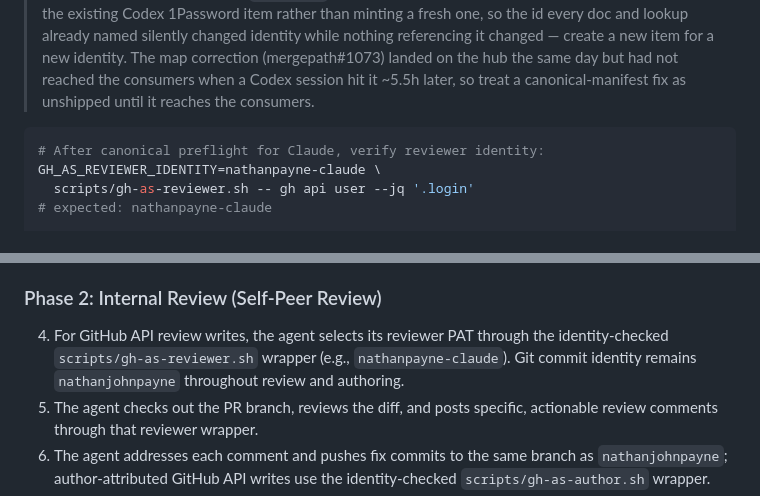
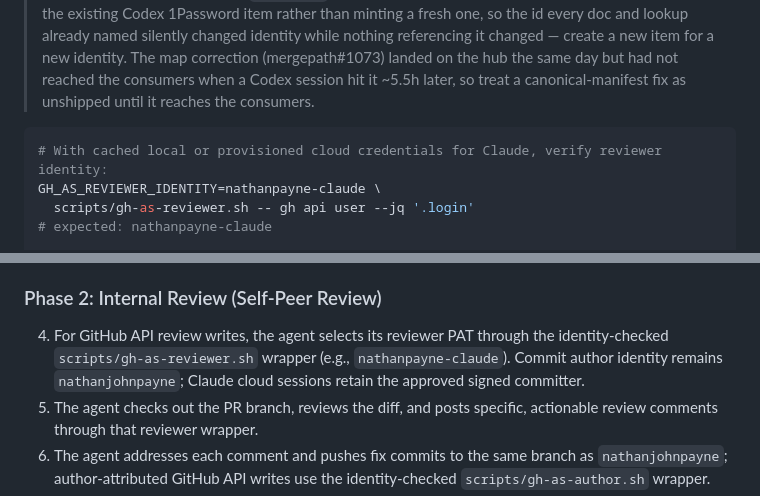
Before and after one commit to nathanjohnpayne/swipewatch, a Markdown page: REVIEW_POLICY.md, 2 parts joined by grey strips. GitHub-like rendering.

````diff
--- a/REVIEW_POLICY.md
+++ b/REVIEW_POLICY.md
@@ -49,7 +49,7 @@ When posting a PR review, use the identity-checked `scripts/gh-as-reviewer.sh` w
 > **A 1Password item ID is not a stable identity.** On 2026-08-21 the item `o6ekjxjjl5gq6rmcneomrjahpu` was repurposed from Codex to the `nathanpayne-robot` CI account and Codex was recreated at `etak327mpz4drd4byxszfex4vm`; every row above still pointed at the old ID, so `--agent codex` silently resolved a **robot** token and posted reviews under the CI byline. Nothing in the table catches that on its own — after any PAT rotation or item edit, re-verify each row by resolving **that row's** `op://` reference into `GH_TOKEN` and checking it: `GH_TOKEN="$(op read 'op://Private/<item-id>/token')" scripts/identity-check.sh --expect-token-identity <login>`. The bare `scripts/identity-check.sh --expect-token-identity <login>` form does **not** verify a table row: it checks whatever is already in `$GH_TOKEN`. **Origin:** the robot PAT was created that day by repurposing the existing Codex 1Password item rather than minting a fresh one, so the id every doc and lookup already named silently changed identity while nothing referencing it changed — create a new item for a new identity. The map correction (mergepath#1073) landed on the hub the same day but had not reached the consumers when a Codex session hit it ~5.5h later, so treat a canonical-manifest fix as unshipped until it reaches the consumers.
 
 ```bash
-# After canonical preflight for Claude, verify reviewer identity:
+# With cached local or provisioned cloud credentials for Claude, verify reviewer identity:
 GH_AS_REVIEWER_IDENTITY=nathanpayne-claude \
   scripts/gh-as-reviewer.sh -- gh api user --jq '.login'
 # expected: nathanpayne-claude
@@ -101,7 +101,7 @@ If a 1Password authentication or signing prompt fails mid-session, stop and foll
 
 ### Phase 2: Internal Review (Self-Peer Review)
 
-4. For GitHub API review writes, the agent selects its reviewer PAT through the identity-checked `scripts/gh-as-reviewer.sh` wrapper (e.g., `nathanpayne-claude`). Git commit identity remains `nathanjohnpayne` throughout review and authoring.
+4. For GitHub API review writes, the agent selects its reviewer PAT through the identity-checked `scripts/gh-as-reviewer.sh` wrapper (e.g., `nathanpayne-claude`). Commit author identity remains `nathanjohnpayne`; Claude cloud sessions retain the approved signed committer.
 5. The agent checks out the PR branch, reviews the diff, and posts specific, actionable review comments through that reviewer wrapper.
 6. The agent addresses each comment and pushes fix commits to the same branch as `nathanjohnpayne`; author-attributed GitHub API writes use the identity-checked `scripts/gh-as-author.sh` wrapper.
 7. Steps 4–6 repeat until the reviewer identity approves the PR with no outstanding issues.
````
Also changed, not shown: other parts of REVIEW_POLICY.md (+6 -6 lines), AGENTS.md (+8 -6 lines).
